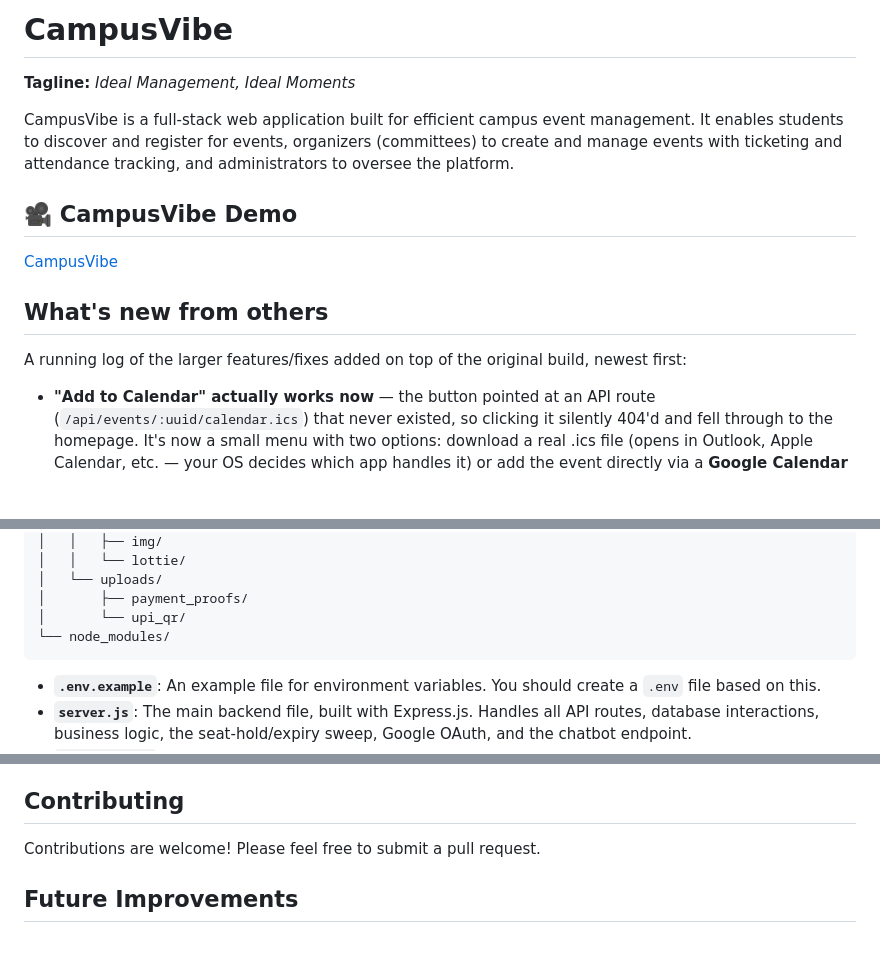
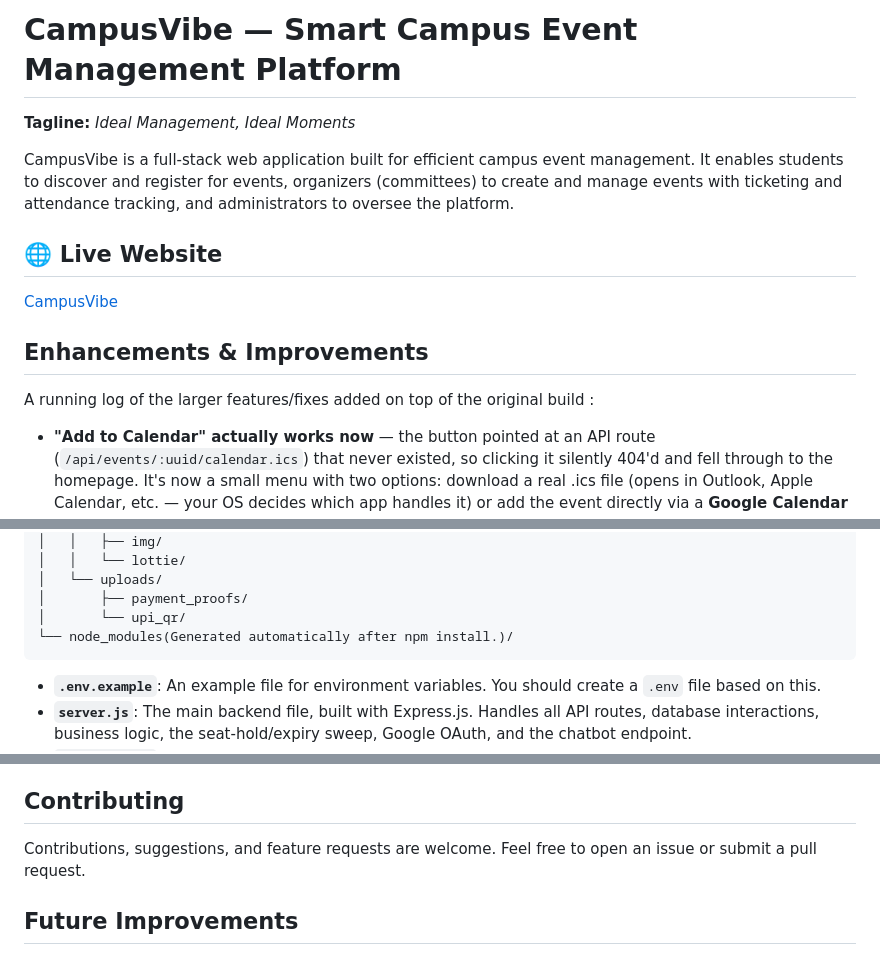
Before and after one commit to Adarsh0414/CampusVibe, a Markdown page: README.md, 3 parts joined by grey strips. Drawn GitHub-style; blank space fills up the shorter version.

````diff
--- a/README.md
+++ b/README.md
@@ -1,16 +1,16 @@
-# CampusVibe
+# CampusVibe — Smart Campus Event Management Platform
 
 **Tagline:** *Ideal Management, Ideal Moments*
 
 CampusVibe is a full-stack web application built for efficient campus event management. It enables students to discover and register for events, organizers (committees) to create and manage events with ticketing and attendance tracking, and administrators to oversee the platform.
 
-## 🎥 CampusVibe Demo
+## 🌐 Live Website
 
 [CampusVibe](https://campusvibe-pu3g.onrender.com)
 
-## What's new from others
+## Enhancements & Improvements
 
-A running log of the larger features/fixes added on top of the original build, newest first:
+A running log of the larger features/fixes added on top of the original build :
 
 - **"Add to Calendar" actually works now** — the button pointed at an API route (`/api/events/:uuid/calendar.ics`) that never existed, so clicking it silently 404'd and fell through to the homepage. It's now a small menu with two options: download a real .ics file (opens in Outlook, Apple Calendar, etc. — your OS decides which app handles it) or add the event directly via a **Google Calendar** web link for anyone who'd rather not deal with a downloaded file.
 
@@ -173,7 +173,7 @@ The language selector (top navigation, every page) covers: **English, Hindi, Ben
 │   └── uploads/
 │       ├── payment_proofs/
 │       └── upi_qr/
-└── node_modules/
+└── node_modules(Generated automatically after npm install.)/
 ```
 
 - **`.env.example`**: An example file for environment variables. You should create a `.env` file based on this.
@@ -220,7 +220,7 @@ The language selector (top navigation, every page) covers: **English, Hindi, Ben
 
 ## Contributing
 
-Contributions are welcome! Please feel free to submit a pull request.
+Contributions, suggestions, and feature requests are welcome. Feel free to open an issue or submit a pull request.
 
 ## Future Improvements
 
````
